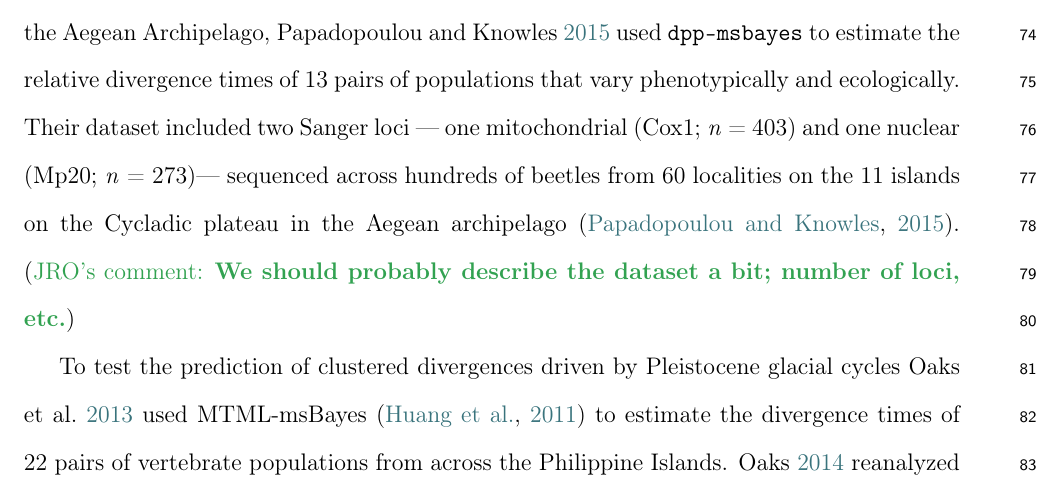
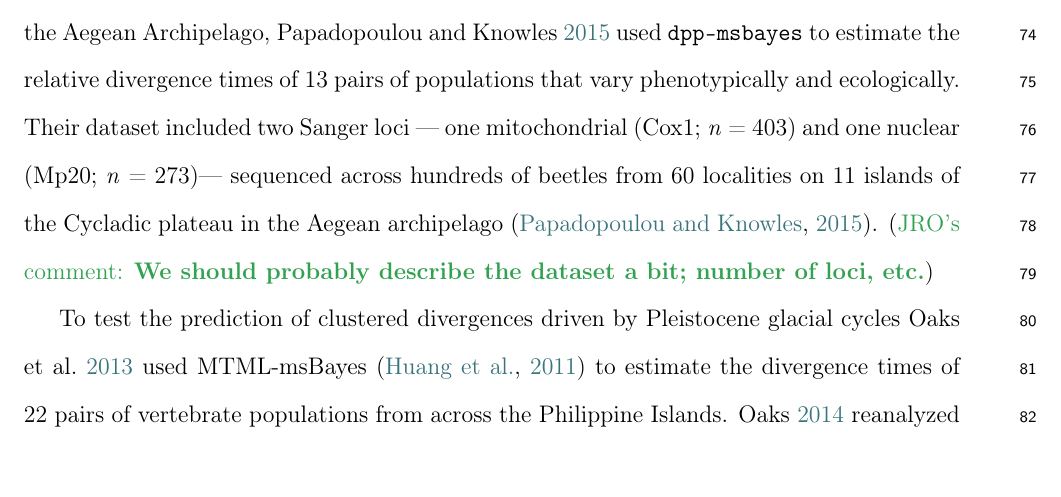
Before and after one commit to phyletica/codiv-sanger-bake-off-tex, a LaTeX paper (manuscript/ms.tex): part of page 5 of 26, cut so that both start at the same text, the shorter picture padded with empty space. Compiled offline with pdfLaTeX.

Commit message:
Accepted track changes on Overleaf

```diff
--- a/manuscript/ms.tex
+++ b/manuscript/ms.tex
@@ -177,7 +177,7 @@ estimate shared divergence times.
 
 In their study into the factors affecting the divergence of flightless darkling beetles across the Aegean Archipelago,
 Papadopoulou and Knowles \citeyear{PapadopoulouKnowles2015} used \dppmsbayes to estimate the relative divergence times of 13 pairs of populations that vary phenotypically and ecologically.
-Their dataset included two Sanger loci --- one mitochondrial (Cox1; \textit{n} = 403) and one nuclear (Mp20; \textit{n} = 273)--- sequenced across hundreds of beetles from 60 localities on the 11 islands on the Cycladic plateau in the Aegean archipelago \citep{PapadopoulouKnowles2015}.
+Their dataset included two Sanger loci --- one mitochondrial (Cox1; \textit{n} = 403) and one nuclear (Mp20; \textit{n} = 273)--- sequenced across hundreds of beetles from 60 localities on 11 islands of the Cycladic plateau in the Aegean archipelago \citep{PapadopoulouKnowles2015}.
 \jrocomment{We should probably describe the dataset a bit; number of loci, etc.}
 
 To test the prediction of clustered divergences driven by Pleistocene glacial
```
